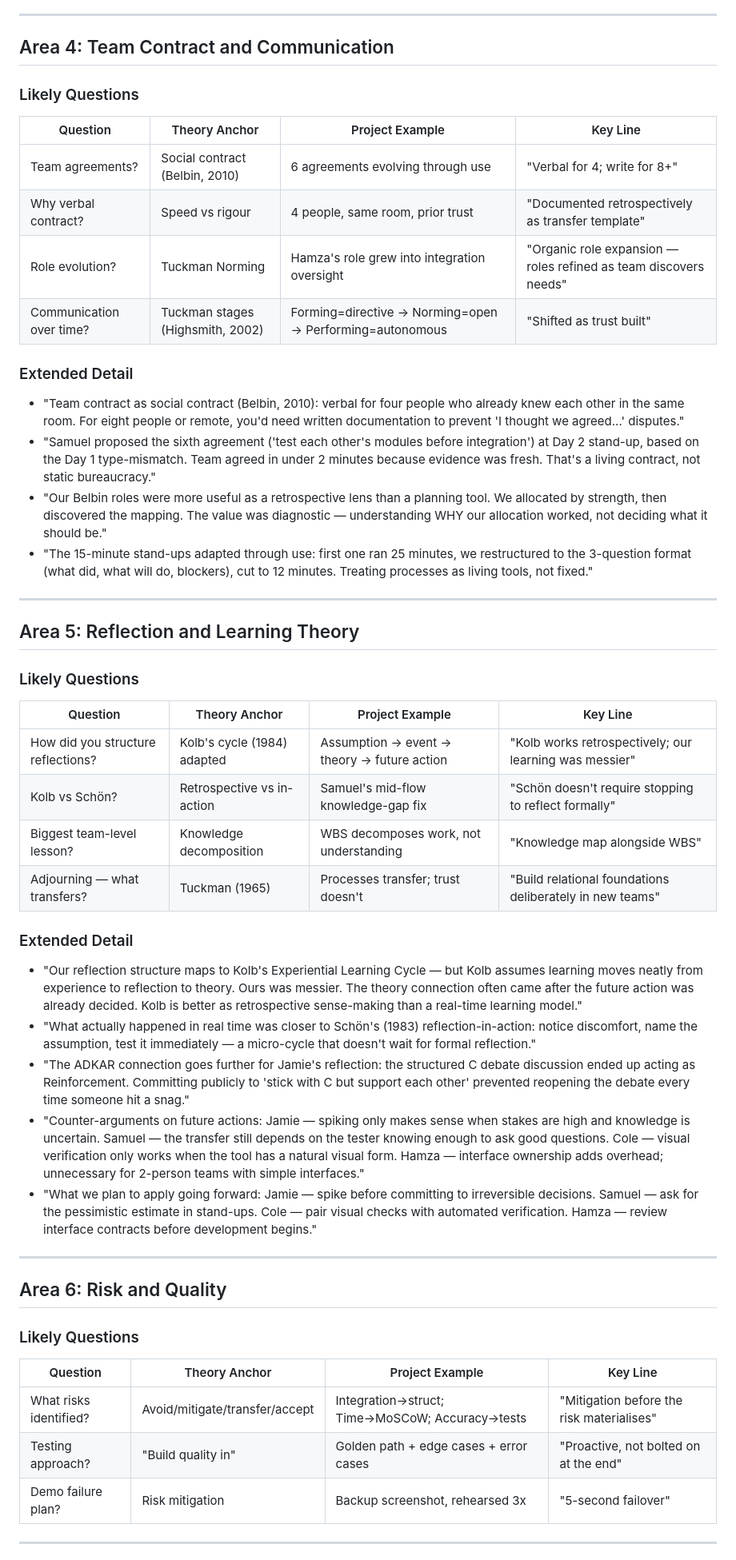
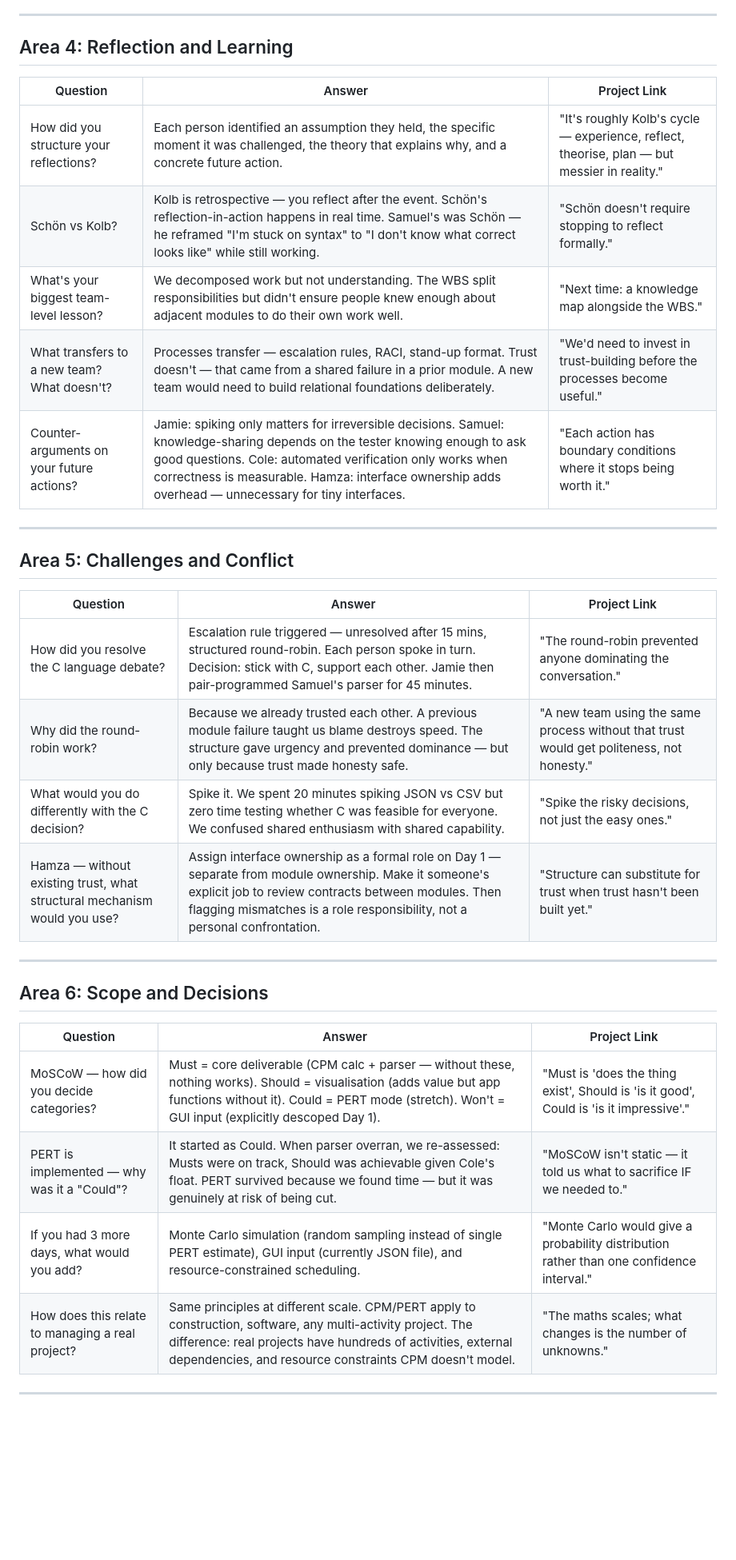
Before and after one commit to colehdlr/CPMAlgorithm, a Markdown page: slides/11-qa-preparation.md, the part around one of its changes. Shown at 80% size. Drawn GitHub-style; blank space fills up the shorter version.

```diff
--- a/slides/11-qa-preparation.md
+++ b/slides/11-qa-preparation.md
@@ -92,56 +54,37 @@ When asked a question:
 
 ---
 
-## Area 4: Team Contract and Communication
+## Area 4: Reflection and Learning
 
-### Likely Questions
-
-| Question | Theory Anchor | Project Example | Key Line |
-|----------|---------------|-----------------|----------|
-| Team agreements? | Social contract (Belbin, 2010) | 6 agreements evolving through use | "Verbal for 4; write for 8+" |
-| Why verbal contract? | Speed vs rigour | 4 people, same room, prior trust | "Documented retrospectively as transfer template" |
-| Role evolution? | Tuckman Norming | Hamza's role grew into integration oversight | "Organic role expansion — roles refined as team discovers needs" |
-| Communication over time? | Tuckman stages (Highsmith, 2002) | Forming=directive → Norming=open → Performing=autonomous | "Shifted as trust built" |
-
-### Extended Detail
-
-- "Team contract as social contract (Belbin, 2010): verbal for four people who already knew each other in the same room. For eight people or remote, you'd need written documentation to prevent 'I thought we agreed...' disputes."
-- "Samuel proposed the sixth agreement ('test each other's modules before integration') at Day 2 stand-up, based on the Day 1 type-mismatch. Team agreed in under 2 minutes because evidence was fresh. That's a living contract, not static bureaucracy."
-- "Our Belbin roles were more useful as a retrospective lens than a planning tool. We allocated by strength, then discovered the mapping. The value was diagnostic — understanding WHY our allocation worked, not deciding what it should be."
-- "The 15-minute stand-ups adapted through use: first one ran 25 minutes, we restructured to the 3-question format (what did, what will do, blockers), cut to 12 minutes. Treating processes as living tools, not fixed."
+| Question | Answer | Project Link |
+|----------|--------|--------------|
+| How did you structure your reflections? | Each person identified an assumption they held, the specific moment it was challenged, the theory that explains why, and a concrete future action. | "It's roughly Kolb's cycle — experience, reflect, theorise, plan — but messier in reality." |
+| Schön vs Kolb? | Kolb is retrospective — you reflect after the event. Schön's reflection-in-action happens in real time. Samuel's was Schön — he reframed "I'm stuck on syntax" to "I don't know what correct looks like" while still working. | "Schön doesn't require stopping to reflect formally." |
+| What's your biggest team-level lesson? | We decomposed work but not understanding. The WBS split responsibilities but didn't ensure people knew enough about adjacent modules to do their own work well. | "Next time: a knowledge map alongside the WBS." |
+| What transfers to a new team? What doesn't? | Processes transfer — escalation rules, RACI, stand-up format. Trust doesn't — that came from a shared failure in a prior module. A new team would need to build relational foundations deliberately. | "We'd need to invest in trust-building before the processes become useful." |
+| Counter-arguments on your future actions? | Jamie: spiking only matters for irreversible decisions. Samuel: knowledge-sharing depends on the tester knowing enough to ask good questions. Cole: automated verification only works when correctness is measurable. Hamza: interface ownership adds overhead — unnecessary for tiny interfaces. | "Each action has boundary conditions where it stops being worth it." |
 
 ---
 
-## Area 5: Reflection and Learning Theory
+## Area 5: Challenges and Conflict
 
-### Likely Questions
-
-| Question | Theory Anchor | Project Example | Key Line |
-|----------|---------------|-----------------|----------|
-| How did you structure reflections? | Kolb's cycle (1984) adapted | Assumption → event → theory → future action | "Kolb works retrospectively; our learning was messier" |
-| Kolb vs Schön? | Retrospective vs in-action | Samuel's mid-flow knowledge-gap fix | "Schön doesn't require stopping to reflect formally" |
-| Biggest team-level lesson? | Knowledge decomposition | WBS decomposes work, not understanding | "Knowledge map alongside WBS" |
-| Adjourning — what transfers? | Tuckman (1965) | Processes transfer; trust doesn't | "Build relational foundations deliberately in new teams" |
-
-### Extended Detail
-
-- "Our reflection structure maps to Kolb's Experiential Learning Cycle — but Kolb assumes learning moves neatly from experience to reflection to theory. Ours was messier. The theory connection often came after the future action was already decided. Kolb is better as retrospective sense-making than a real-time learning model."
-- "What actually happened in real time was closer to Schön's (1983) reflection-in-action: notice discomfort, name the assumption, test it immediately — a micro-cycle that doesn't wait for formal reflection."
-- "The ADKAR connection goes further for Jamie's reflection: the structured C debate discussion ended up acting as Reinforcement. Committing publicly to 'stick with C but support each other' prevented reopening the debate every time someone hit a snag."
-- "Counter-arguments on future actions: Jamie — spiking only makes sense when stakes are high and knowledge is uncertain. Samuel — the transfer still depends on the tester knowing enough to ask good questions. Cole — visual verification only works when the tool has a natural visual form. Hamza — interface ownership adds overhead; unnecessary for 2-person teams with simple interfaces."
-- "What we plan to apply going forward: Jamie — spike before committing to irreversible decisions. Samuel — ask for the pessimistic estimate in stand-ups. Cole — pair visual checks with automated verification. Hamza — review interface contracts before development begins."
+| Question | Answer | Project Link |
+|----------|--------|--------------|
+| How did you resolve the C language debate? | Escalation rule triggered — unresolved after 15 mins, structured round-robin. Each person spoke in turn. Decision: stick with C, support each other. Jamie then pair-programmed Samuel's parser for 45 minutes. | "The round-robin prevented anyone dominating the conversation." |
+| Why did the round-robin work? | Because we already trusted each other. A previous module failure taught us blame destroys speed. The structure gave urgency and prevented dominance — but only because trust made honesty safe. | "A new team using the same process without that trust would get politeness, not honesty." |
+| What would you do differently with the C decision? | Spike it. We spent 20 minutes spiking JSON vs CSV but zero time testing whether C was feasible for everyone. We confused shared enthusiasm with shared capability. | "Spike the risky decisions, not just the easy ones." |
+| Hamza — without existing trust, what structural mechanism would you use? | Assign interface ownership as a formal role on Day 1 — separate from module ownership. Make it someone's explicit job to review contracts between modules. Then flagging mismatches is a role responsibility, not a personal confrontation. | "Structure can substitute for trust when trust hasn't been built yet." |
 
 ---
 
-## Area 6: Risk and Quality
+## Area 6: Scope and Decisions
 
-### Likely Questions
-
-| Question | Theory Anchor | Project Example | Key Line |
-|----------|---------------|-----------------|----------|
-| What risks identified? | Avoid/mitigate/transfer/accept | Integration→struct; Time→MoSCoW; Accuracy→tests | "Mitigation before the risk materialises" |
-| Testing approach? | "Build quality in" | Golden path + edge cases + error cases | "Proactive, not bolted on at the end" |
-| Demo failure plan? | Risk mitigation | Backup screenshot, rehearsed 3x | "5-second failover" |
+| Question | Answer | Project Link |
+|----------|--------|--------------|
+| MoSCoW — how did you decide categories? | Must = core deliverable (CPM calc + parser — without these, nothing works). Should = visualisation (adds value but app functions without it). Could = PERT mode (stretch). Won't = GUI input (explicitly descoped Day 1). | "Must is 'does the thing exist', Should is 'is it good', Could is 'is it impressive'." |
+| PERT is implemented — why was it a "Could"? | It started as Could. When parser overran, we re-assessed: Musts were on track, Should was achievable given Cole's float. PERT survived because we found time — but it was genuinely at risk of being cut. | "MoSCoW isn't static — it told us what to sacrifice IF we needed to." |
+| If you had 3 more days, what would you add? | Monte Carlo simulation (random sampling instead of single PERT estimate), GUI input (currently JSON file), and resource-constrained scheduling. | "Monte Carlo would give a probability distribution rather than one confidence interval." |
+| How does this relate to managing a real project? | Same principles at different scale. CPM/PERT apply to construction, software, any multi-activity project. The difference: real projects have hundreds of activities, external dependencies, and resource constraints CPM doesn't model. | "The maths scales; what changes is the number of unknowns." |
 
 ---
 
```
Also changed, not shown: other parts of slides/11-qa-preparation.md (+43 -92 lines).
